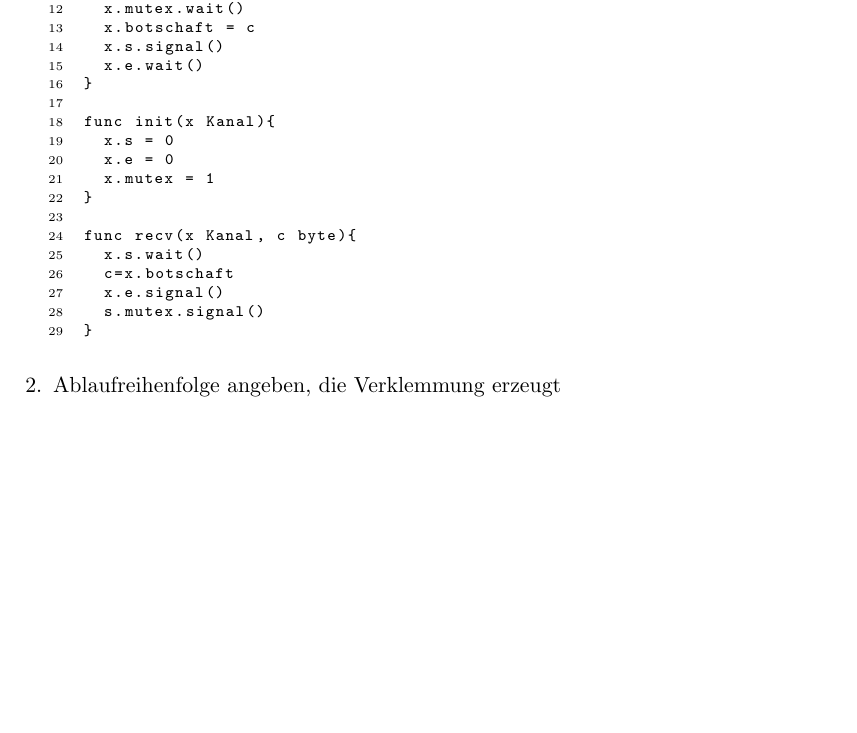
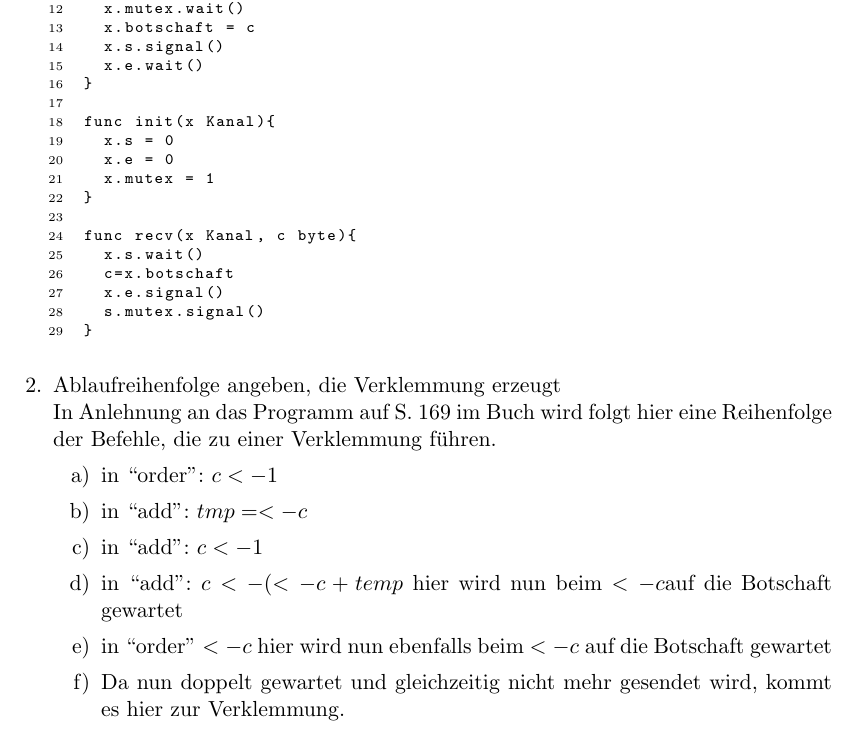
Before and after one commit to swildermann/FUB_ALPIV_SoS13, a LaTeX problem sheet (Uebung_6/alp_2013_ue6.tex): part of page 2 of 2, cut so that both start at the same text, the shorter picture padded with empty space. The pictures show the PDF file Uebung_6/alp_2013_ue6.pdf that the author committed with the source.

Commit message:
exercise 4b finished - could be nicer

```diff
--- a/Uebung_6/alp_2013_ue6.tex
+++ b/Uebung_6/alp_2013_ue6.tex
@@ -78,6 +78,16 @@ Dies funktioniert natürlich auch umgekehrt. Will der Sender zu einem Zeitpunkt
  % here is the end of the code
 
  \item Ablaufreihenfolge angeben, die Verklemmung erzeugt \\
+ In Anlehnung an das Programm auf S. 169 im Buch wird folgt hier eine Reihenfolge der Befehle, die zu einer Verklemmung führen.
+\begin{enumerate}
+  \item in ``order'': $c<-1$
+  \item in ``add'': $tmp=<-c$
+  \item in ``add'': $c<-1$
+  \item in ``add'': $c<- (<-c+temp$ hier wird nun beim $ <-c $auf die Botschaft gewartet
+  \item in ``order'' $<-c$ hier wird nun ebenfalls beim $<-c$ auf die Botschaft gewartet
+  \item Da nun doppelt gewartet und gleichzeitig nicht mehr gesendet wird, kommt es hier zur Verklemmung.
+\end{enumerate}
+
 
 \end{enumerate}
 
```
Also changed, not shown: Uebung_6/alp_2013_ue6.pdf, 1 other file.
